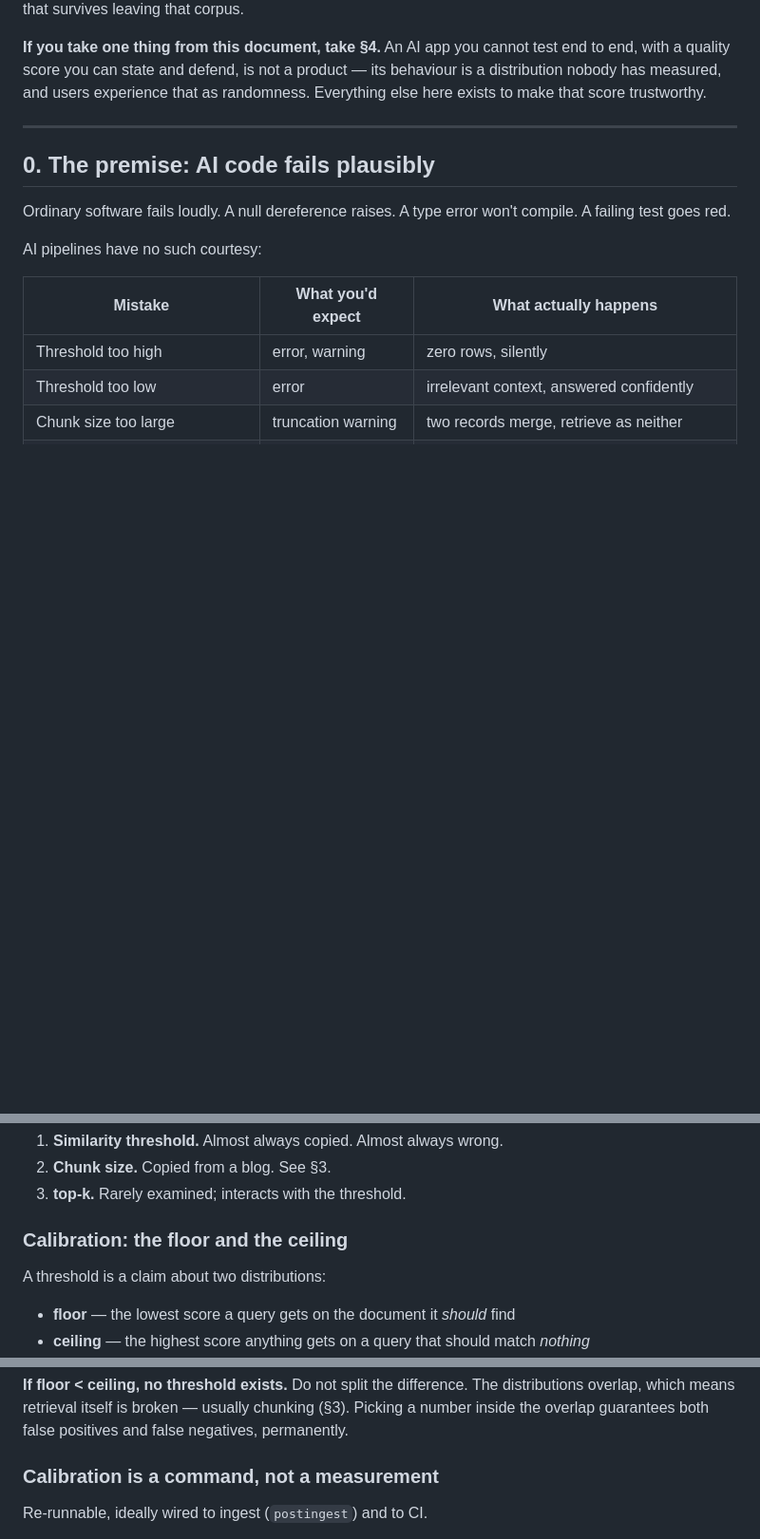
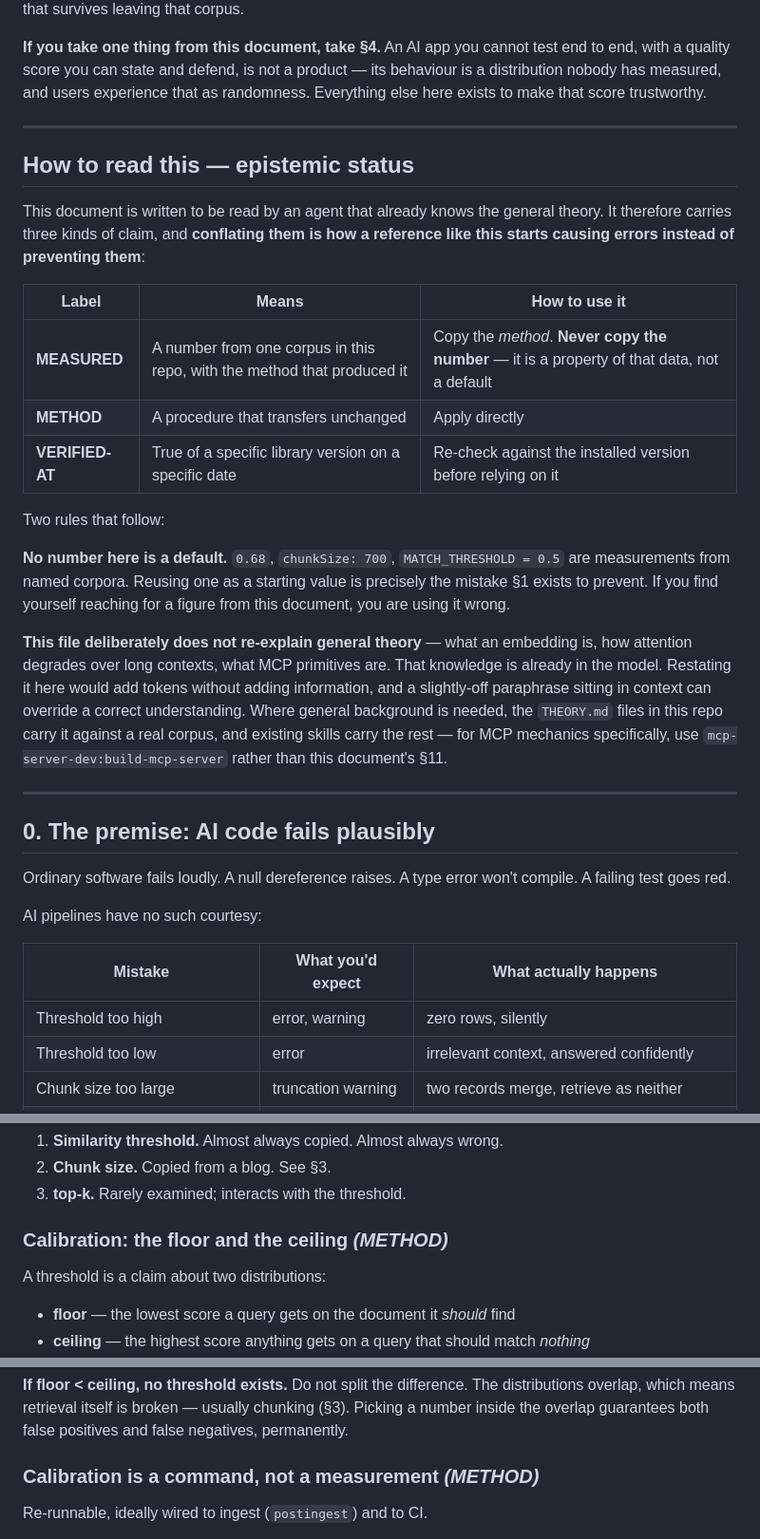
Before and after one commit to alexisinwork/ai_engineering, a Markdown page: AI_APP_ENGINEERING.md, 3 parts joined by grey strips. Shown at 95% size. Drawn GitHub-style; blank space fills up the shorter version.

```diff
--- a/AI_APP_ENGINEERING.md
+++ b/AI_APP_ENGINEERING.md
@@ -12,6 +12,36 @@ test end to end, with a quality score you can state and defend, is not a
 product — its behaviour is a distribution nobody has measured, and users
 experience that as randomness. Everything else here exists to make that score
 trustworthy.
+
+---
+
+## How to read this — epistemic status
+
+This document is written to be read by an agent that already knows the general
+theory. It therefore carries three kinds of claim, and **conflating them is how
+a reference like this starts causing errors instead of preventing them**:
+
+| Label | Means | How to use it |
+| --- | --- | --- |
+| **MEASURED** | A number from one corpus in this repo, with the method that produced it | Copy the *method*. **Never copy the number** — it is a property of that data, not a default |
+| **METHOD** | A procedure that transfers unchanged | Apply directly |
+| **VERIFIED-AT** | True of a specific library version on a specific date | Re-check against the installed version before relying on it |
+
+Two rules that follow:
+
+**No number here is a default.** `0.68`, `chunkSize: 700`, `MATCH_THRESHOLD =
+0.5` are measurements from named corpora. Reusing one as a starting value is
+precisely the mistake §1 exists to prevent. If you find yourself reaching for a
+figure from this document, you are using it wrong.
+
+**This file deliberately does not re-explain general theory** — what an
+embedding is, how attention degrades over long contexts, what MCP primitives
+are. That knowledge is already in the model. Restating it here would add tokens
+without adding information, and a slightly-off paraphrase sitting in context can
+override a correct understanding. Where general background is needed, the
+`THEORY.md` files in this repo carry it against a real corpus, and existing
+skills carry the rest — for MCP mechanics specifically, use
+`mcp-server-dev:build-mcp-server` rather than this document's §11.
 
 ---
 
@@ -70,7 +100,7 @@ The three worst offenders, in order of how often they are wrong:
 2. **Chunk size.** Copied from a blog. See §3.
 3. **top-k.** Rarely examined; interacts with the threshold.
 
-### Calibration: the floor and the ceiling
+### Calibration: the floor and the ceiling  *(METHOD)*
 
 A threshold is a claim about two distributions:
 
@@ -91,7 +121,7 @@ distributions overlap, which means retrieval itself is broken — usually
 chunking (§3). Picking a number inside the overlap guarantees both false
 positives and false negatives, permanently.
 
-### Calibration is a command, not a measurement
+### Calibration is a command, not a measurement  *(METHOD)*
 
 Re-runnable, ideally wired to ingest (`postingest`) and to CI.
 
```
Also changed, not shown: other parts of AI_APP_ENGINEERING.md (+43 -66 lines).
